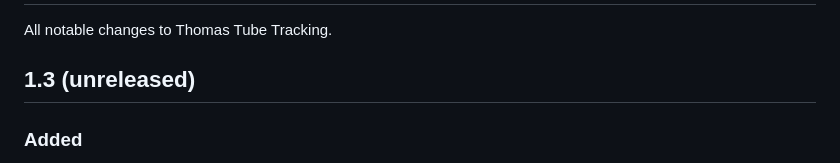
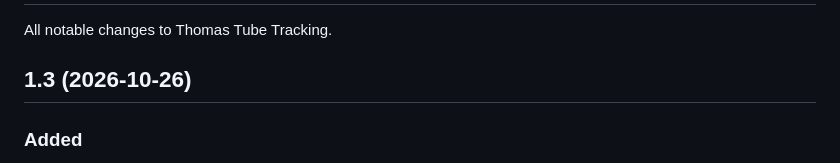
Before and after one commit to moorecameronjames/tube-feed-inventory-tracker, a Markdown page: CHANGELOG.md, the part around the change. Rendered like a GitHub page.

Commit message:
Release 1.3
Co-Authored-By: Claude Opus 5.5 <noreply@anthropic.com>

```diff
--- a/CHANGELOG.md
+++ b/CHANGELOG.md
@@ -2,7 +2,7 @@
 
 All notable changes to Thomas Tube Tracking.
 
-## 1.3 (unreleased)
+## 1.3 (2026-10-26)
 
 ### Added
 - **Changed category** in Move / Use: switch a meal (for example, Chicken & Rice that
```
